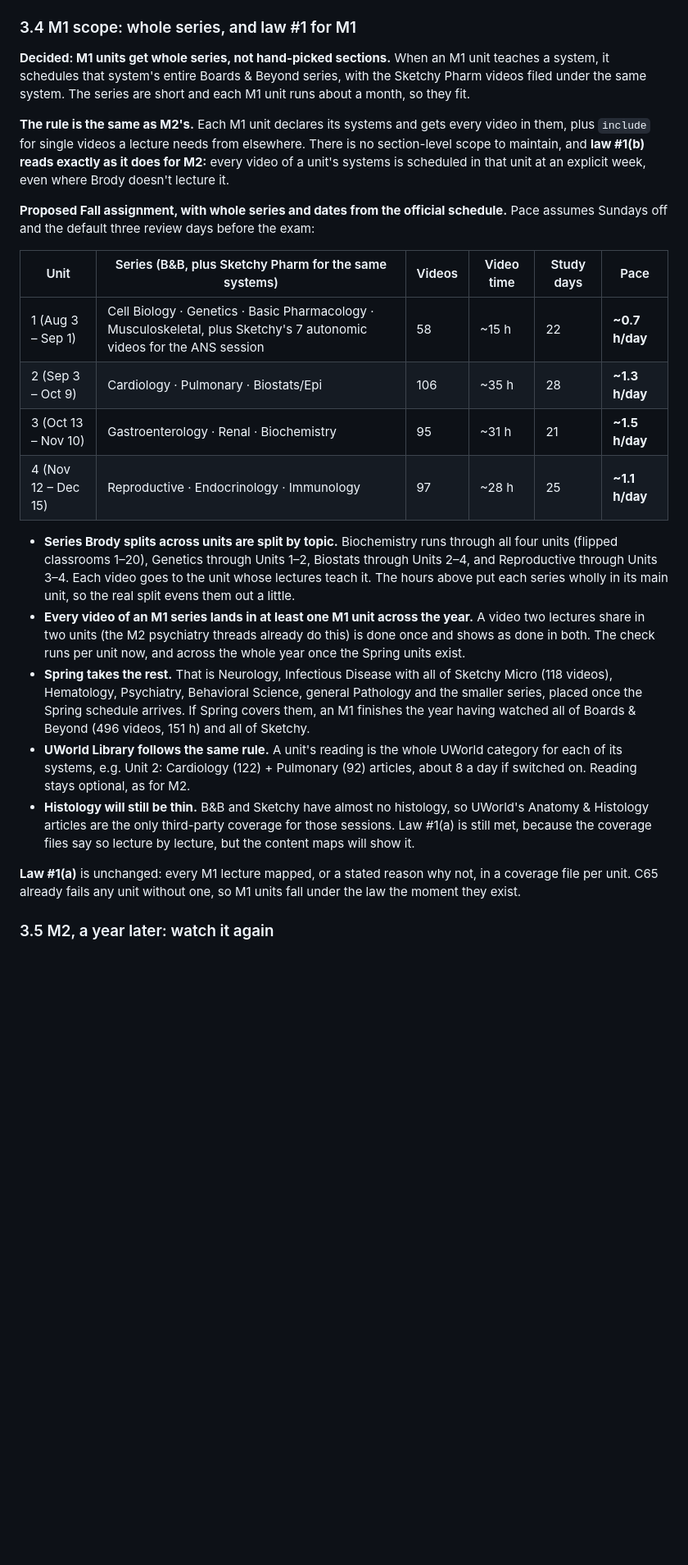
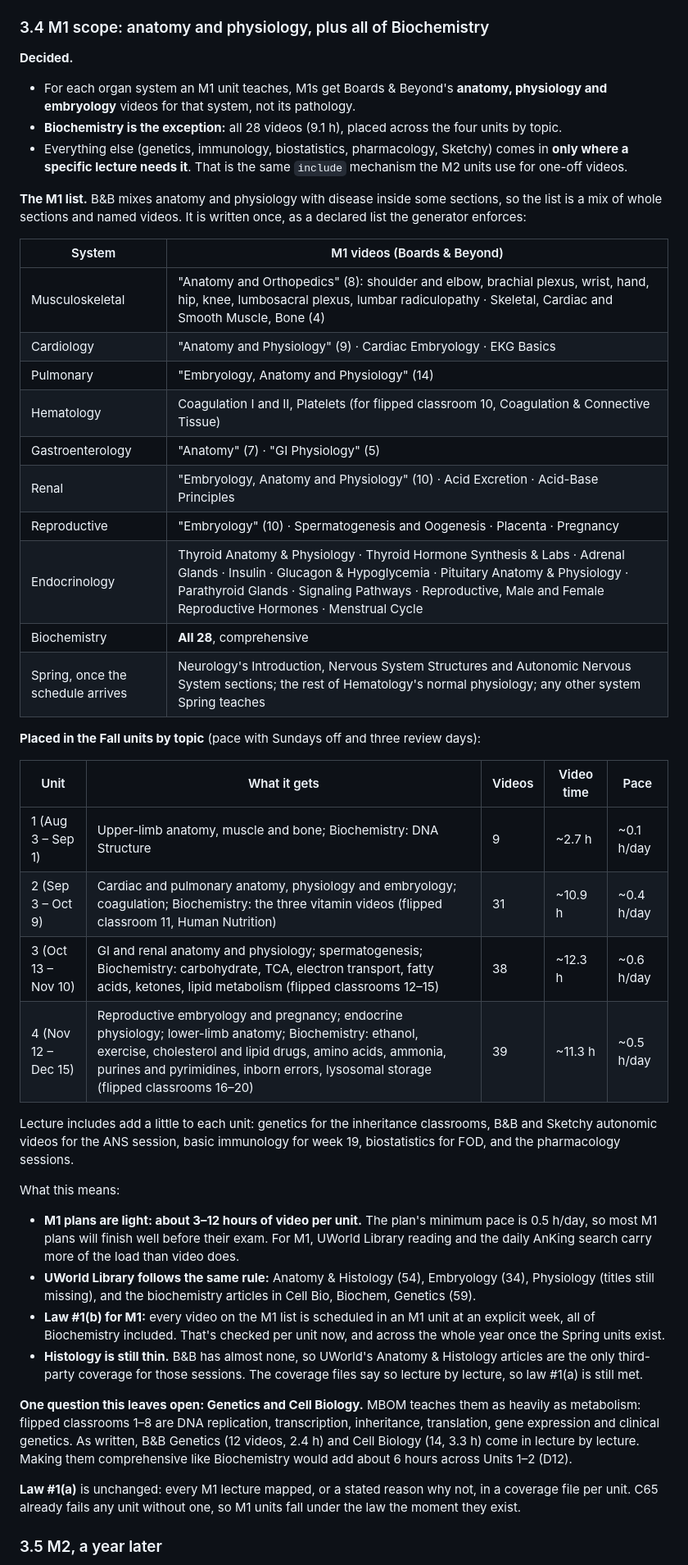
Before and after one commit to LowYieldOnly/step1, a Markdown page: docs/UNIFIED-HUB-PLAN.md, the part around one of its changes. Shown at 82% size. GitHub-like rendering; blank space fills up the shorter version.

Commit message:
Plan: M1 scope is anatomy and physiology, plus all of Biochemistry
Scope changed: for each organ system an M1 unit teaches, M1s get
Boards & Beyond's anatomy, physiology and embryology videos, not its
pathology. Biochemistry is the exception and is comprehensive (all 28,
placed by MBOM topic across the four units). Everything else comes in
only where a lecture needs it, through include.

B&B mixes physiology with disease inside some sections (Endocrine,
Reproductive, Renal acid-base), so the M1 list is whole sections plus
named videos: one declared list the generator enforces. Fall comes to
117 videos, about 2.7 / 10.9 / 12.3 / 11.3 hours for Units 1-4, under
0.6 h/day, so M1 plans are light and reading and AnKing carry more.

The M2 recommendation flips back: with only foundation material in
M1, counting it as done in M2 no longer empties M2 plans, and Minimal
drops it anyway. Open: whether Genetics and Cell Biology should be
comprehensive like Biochemistry (D12).

Co-Authored-By: Claude Opus 5.5 <noreply@anthropic.com>
Claude-Session: https://claude.ai/code/session_01B94UNj6qAir5vPDd9h5hcp

```diff
--- a/docs/UNIFIED-HUB-PLAN.md
+++ b/docs/UNIFIED-HUB-PLAN.md
@@ -107,28 +107,48 @@ units/m1-2027-spring.json   the Spring M1 units
 - Generators write JSON instead of splicing into the page, and `lib/mapsig.js` reads JSON instead of regex-parsing the page.
 - Each unit gains `cls` and `term`. Existing M2 ids (`heme-renal`, `msk-skin`, …) don't change, so every saved and archived plan still opens. New units get year-stamped ids (`m1-2026f-u4`, `m2-2027t3-msk`).
 
-### 3.4 M1 scope: whole series, and law #1 for M1
+### 3.4 M1 scope: anatomy and physiology, plus all of Biochemistry
 
-**Decided: M1 units get whole series, not hand-picked sections.** When an M1 unit teaches a system, it schedules that system's entire Boards & Beyond series, with the Sketchy Pharm videos filed under the same system. The series are short and each M1 unit runs about a month, so they fit.
+**Decided.**
+- For each organ system an M1 unit teaches, M1s get Boards & Beyond's **anatomy, physiology and embryology** videos for that system, not its pathology.
+- **Biochemistry is the exception:** all 28 videos (9.1 h), placed across the four units by topic.
+- Everything else (genetics, immunology, biostatistics, pharmacology, Sketchy) comes in **only where a specific lecture needs it**. That is the same `include` mechanism the M2 units use for one-off videos.
 
-**The rule is the same as M2's.** Each M1 unit declares its systems and gets every video in them, plus `include` for single videos a lecture needs from elsewhere. There is no section-level scope to maintain, and **law #1(b) reads exactly as it does for M2:** every video of a unit's systems is scheduled in that unit at an explicit week, even where Brody doesn't lecture it.
+**The M1 list.** B&B mixes anatomy and physiology with disease inside some sections, so the list is a mix of whole sections and named videos. It is written once, as a declared list the generator enforces:
 
-**Proposed Fall assignment, with whole series and dates from the official schedule.** Pace assumes Sundays off and the default three review days before the exam:
+| System | M1 videos (Boards & Beyond) |
+|---|---|
+| Musculoskeletal | "Anatomy and Orthopedics" (8): shoulder and elbow, brachial plexus, wrist, hand, hip, knee, lumbosacral plexus, lumbar radiculopathy · Skeletal, Cardiac and Smooth Muscle, Bone (4) |
+| Cardiology | "Anatomy and Physiology" (9) · Cardiac Embryology · EKG Basics |
+| Pulmonary | "Embryology, Anatomy and Physiology" (14) |
+| Hematology | Coagulation I and II, Platelets (for flipped classroom 10, Coagulation & Connective Tissue) |
+| Gastroenterology | "Anatomy" (7) · "GI Physiology" (5) |
+| Renal | "Embryology, Anatomy and Physiology" (10) · Acid Excretion · Acid-Base Principles |
+| Reproductive | "Embryology" (10) · Spermatogenesis and Oogenesis · Placenta · Pregnancy |
+| Endocrinology | Thyroid Anatomy & Physiology · Thyroid Hormone Synthesis & Labs · Adrenal Glands · Insulin · Glucagon & Hypoglycemia · Pituitary Anatomy & Physiology · Parathyroid Glands · Signaling Pathways · Reproductive, Male and Female Reproductive Hormones · Menstrual Cycle |
+| Biochemistry | **All 28**, comprehensive |
+| Spring, once the schedule arrives | Neurology's Introduction, Nervous System Structures and Autonomic Nervous System sections; the rest of Hematology's normal physiology; any other system Spring teaches |
 
-| Unit | Series (B&B, plus Sketchy Pharm for the same systems) | Videos | Video time | Study days | Pace |
-|---|---|---|---|---|---|
-| 1 (Aug 3 – Sep 1) | Cell Biology · Genetics · Basic Pharmacology · Musculoskeletal, plus Sketchy's 7 autonomic videos for the ANS session | 58 | ~15 h | 22 | **~0.7 h/day** |
-| 2 (Sep 3 – Oct 9) | Cardiology · Pulmonary · Biostats/Epi | 106 | ~35 h | 28 | **~1.3 h/day** |
-| 3 (Oct 13 – Nov 10) | Gastroenterology · Renal · Biochemistry | 95 | ~31 h | 21 | **~1.5 h/day** |
-| 4 (Nov 12 – Dec 15) | Reproductive · Endocrinology · Immunology | 97 | ~28 h | 25 | **~1.1 h/day** |
+**Placed in the Fall units by topic** (pace with Sundays off and three review days):
 
-- **Series Brody splits across units are split by topic.** Biochemistry runs through all four units (flipped classrooms 1–20), Genetics through Units 1–2, Biostats through Units 2–4, and Reproductive through Units 3–4. Each video goes to the unit whose lectures teach it. The hours above put each series wholly in its main unit, so the real split evens them out a little.
-- **Every video of an M1 series lands in at least one M1 unit across the year.** A video two lectures share in two units (the M2 psychiatry threads already do this) is done once and shows as done in both. The check runs per unit now, and across the whole year once the Spring units exist.
-- **Spring takes the rest.** That is Neurology, Infectious Disease with all of Sketchy Micro (118 videos), Hematology, Psychiatry, Behavioral Science, general Pathology and the smaller series, placed once the Spring schedule arrives. If Spring covers them, an M1 finishes the year having watched all of Boards & Beyond (496 videos, 151 h) and all of Sketchy.
-- **UWorld Library follows the same rule.** A unit's reading is the whole UWorld category for each of its systems, e.g. Unit 2: Cardiology (122) + Pulmonary (92) articles, about 8 a day if switched on. Reading stays optional, as for M2.
-- **Histology will still be thin.** B&B and Sketchy have almost no histology, so UWorld's Anatomy & Histology articles are the only third-party coverage for those sessions. Law #1(a) is still met, because the coverage files say so lecture by lecture, but the content maps will show it.
+| Unit | What it gets | Videos | Video time | Pace |
+|---|---|---|---|---|
+| 1 (Aug 3 – Sep 1) | Upper-limb anatomy, muscle and bone; Biochemistry: DNA Structure | 9 | ~2.7 h | ~0.1 h/day |
+| 2 (Sep 3 – Oct 9) | Cardiac and pulmonary anatomy, physiology and embryology; coagulation; Biochemistry: the three vitamin videos (flipped classroom 11, Human Nutrition) | 31 | ~10.9 h | ~0.4 h/day |
+| 3 (Oct 13 – Nov 10) | GI and renal anatomy and physiology; spermatogenesis; Biochemistry: carbohydrate, TCA, electron transport, fatty acids, ketones, lipid metabolism (flipped classrooms 12–15) | 38 | ~12.3 h | ~0.6 h/day |
+| 4 (Nov 12 – Dec 15) | Reproductive embryology and pregnancy; endocrine physiology; lower-limb anatomy; Biochemistry: ethanol, exercise, cholesterol and lipid drugs, amino acids, ammonia, purines and pyrimidines, inborn errors, lysosomal storage (flipped classrooms 16–20) | 39 | ~11.3 h | ~0.5 h/day |
+
+Lecture includes add a little to each unit: genetics for the inheritance classrooms, B&B and Sketchy autonomic videos for the ANS session, basic immunology for week 19, biostatistics for FOD, and the pharmacology sessions.
+
+What this means:
+- **M1 plans are light: about 3–12 hours of video per unit.** The plan's minimum pace is 0.5 h/day, so most M1 plans will finish well before their exam. For M1, UWorld Library reading and the daily AnKing search carry more of the load than video does.
+- **UWorld Library follows the same rule:** Anatomy & Histology (54), Embryology (34), Physiology (titles still missing), and the biochemistry articles in Cell Bio, Biochem, Genetics (59).
+- **Law #1(b) for M1:** every video on the M1 list is scheduled in an M1 unit at an explicit week, all of Biochemistry included. That's checked per unit now, and across the whole year once the Spring units exist.
+- **Histology is still thin.** B&B has almost none, so UWorld's Anatomy & Histology articles are the only third-party coverage for those sessions. The coverage files say so lecture by lecture, so law #1(a) is still met.
+
+**One question this leaves open: Genetics and Cell Biology.** MBOM teaches them as heavily as metabolism: flipped classrooms 1–8 are DNA replication, transcription, inheritance, translation, gene expression and clinical genetics. As written, B&B Genetics (12 videos, 2.4 h) and Cell Biology (14, 3.3 h) come in lecture by lecture. Making them comprehensive like Biochemistry would add about 6 hours across Units 1–2 (D12).
 
 **Law #1(a)** is unchanged: every M1 lecture mapped, or a stated reason why not, in a coverage file per unit. C65 already fails any unit without one, so M1 units fall under the law the moment they exist.
 
-### 3.5 M2, a year later: watch it again
+### 3.5 M2, a year later
 
```
Also changed, not shown: other parts of docs/UNIFIED-HUB-PLAN.md (+13 -14 lines).
